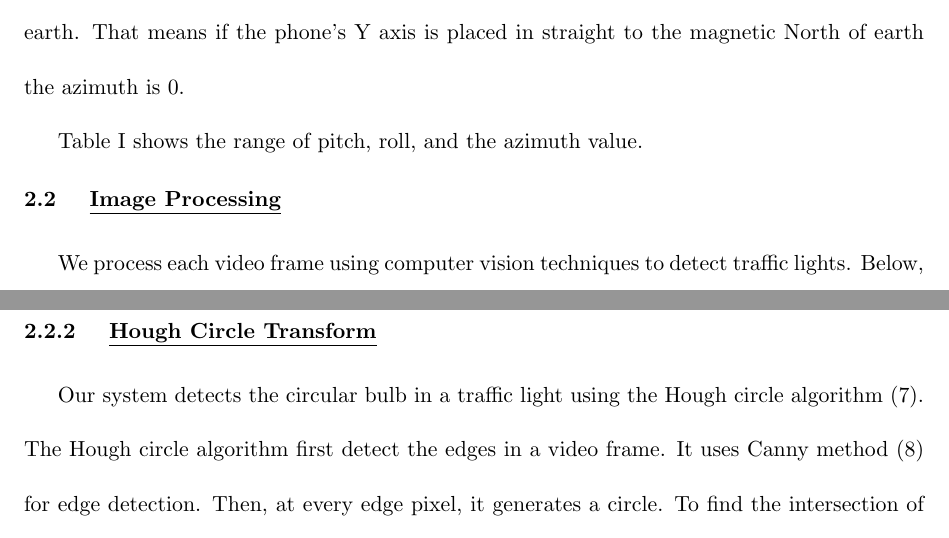
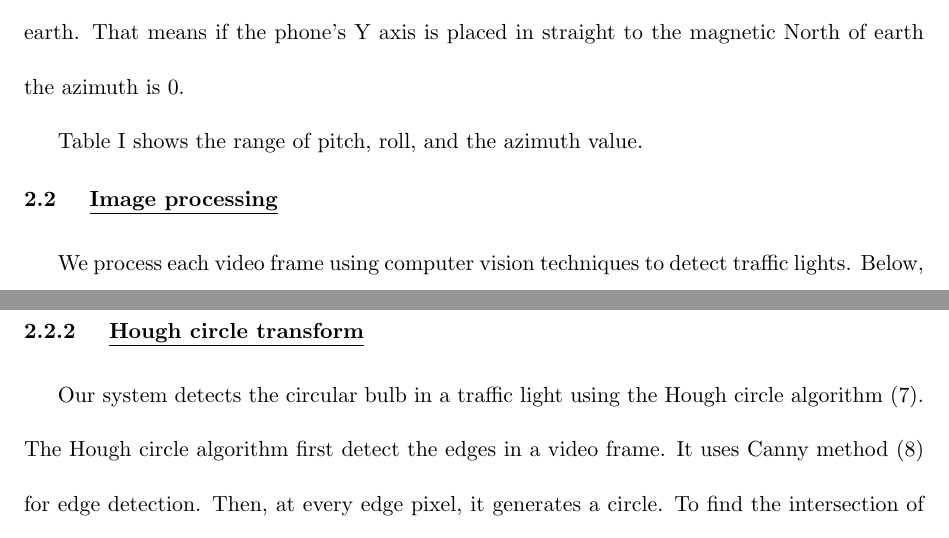
Before and after one commit to nakhan51/thesis, a LaTeX thesis (paper.tex, which reads background.tex): two parts of pages 17 and 20 of 74, joined at a grey line, cut so that both start at the same text. Compiled offline with pdfLaTeX.

Commit message:
fix back

```diff
--- a/background.tex
+++ b/background.tex
@@ -129,7 +129,7 @@ That means if the phone's Y axis is placed in straight to the magnetic North of
 \end{table}
 
 
-\section {Image Processing}
+\section {Image processing}
 We process each video frame using computer vision techniques to detect traffic lights.
 Below, we provide a brief overview of these techniques.
 
@@ -195,7 +195,7 @@ Hence, the OpenCV converts the hue original range to 0-180.
 Here, the Hue is the central part.
 The radius of this cylinder represents Saturation and the height of the cylinder represents the Value.
 
-\subsection{Hough Circle Transform}
+\subsection{Hough circle transform}
 Our system detects the circular bulb in a traffic light using the Hough circle algorithm \cite{houghcir_alg}.
 The Hough circle algorithm first detect the edges in a video frame.
 It uses Canny method \cite{canny} for edge detection.
```
Also changed, not shown: background.tex (2 more changed lines).
